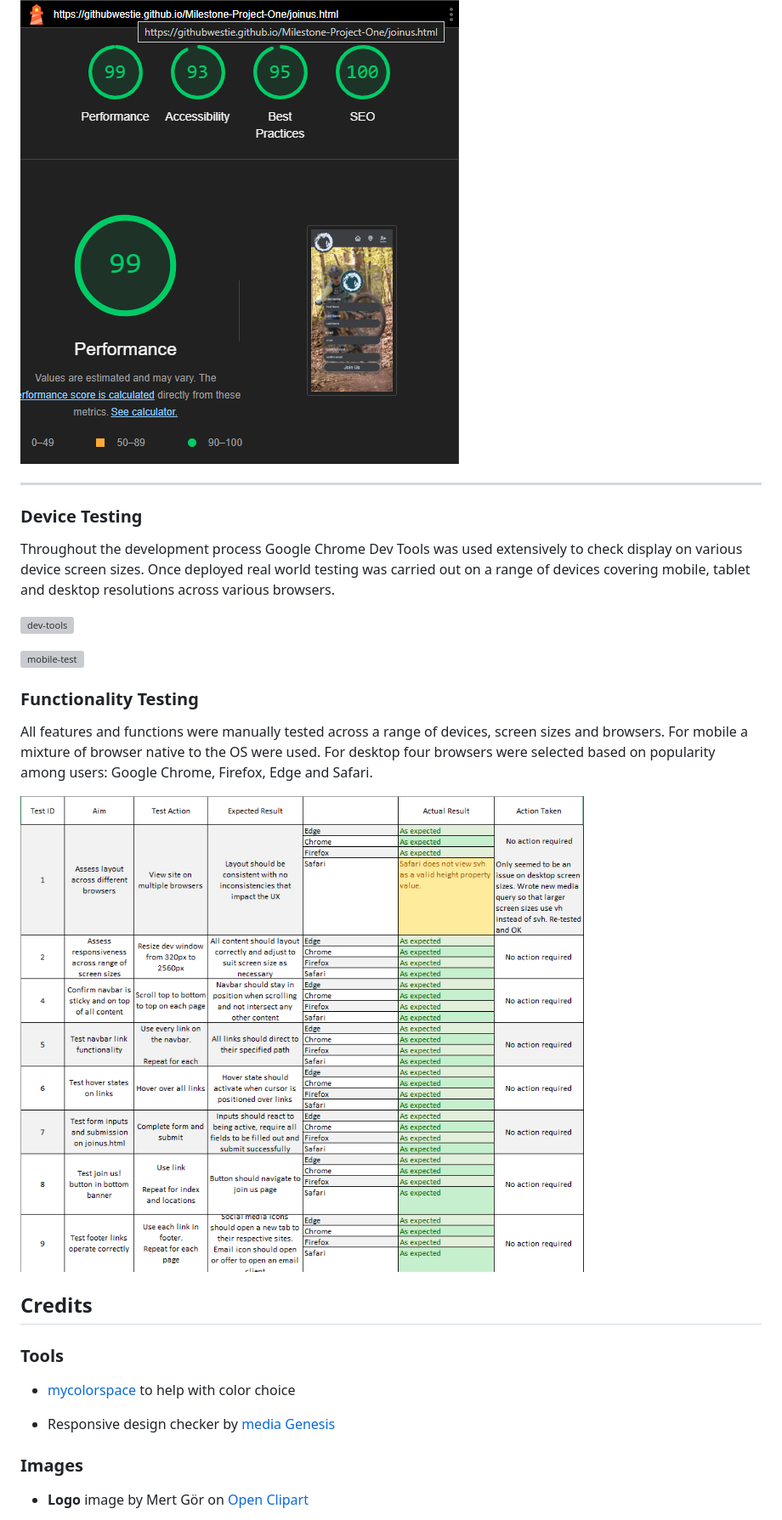
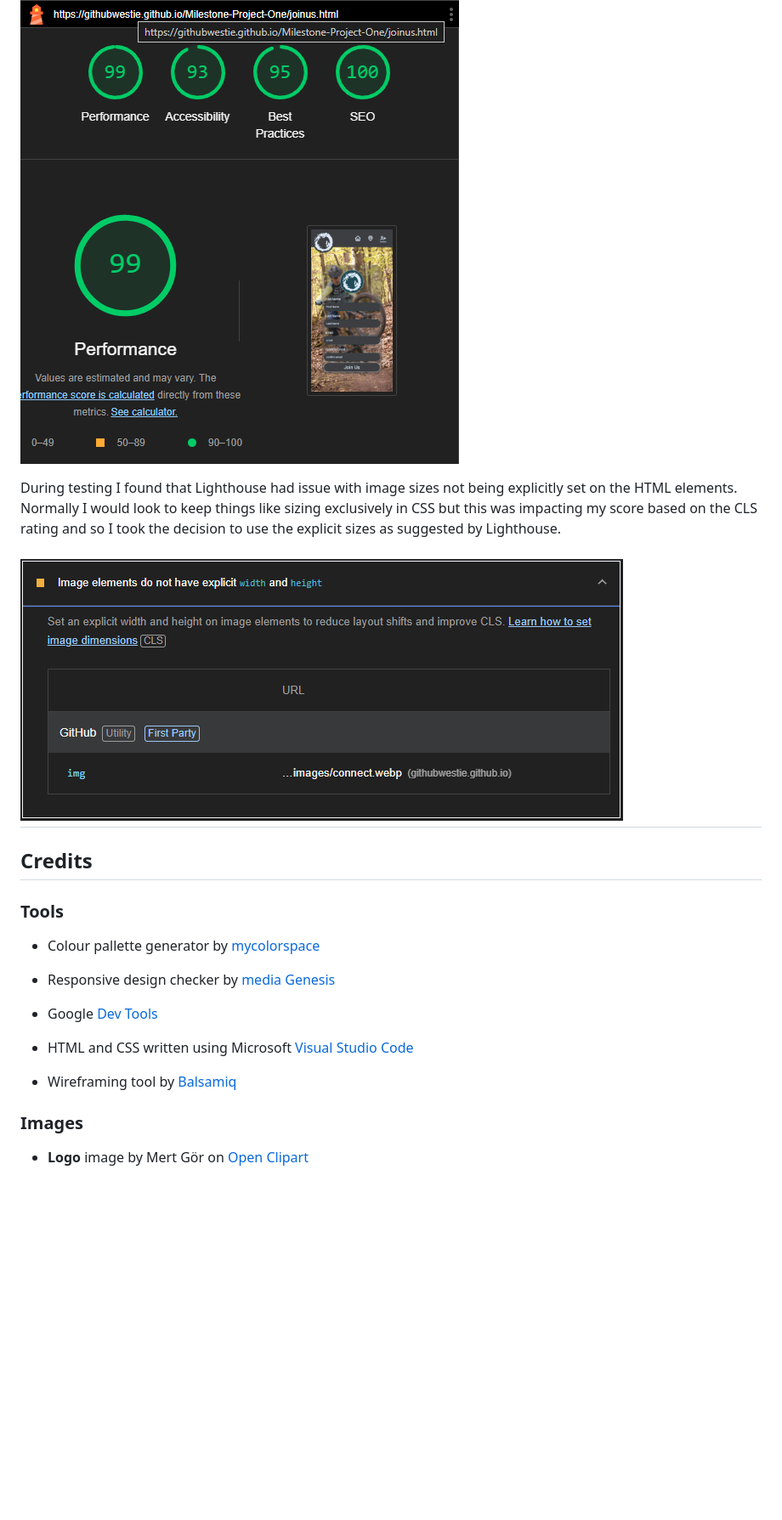
Before and after one commit to GitHubWestie/Milestone-Project-One, a Markdown page: README.md, the part around the change printed below. Shown: that part at 85% size. Rendered like a GitHub page; pictures changed too: assets/screenshots/lighthouse-image-explicit-width.png (added); blank space fills up the shorter version; grey boxes are pictures that could not be loaded.

```diff
--- a/README.md
+++ b/README.md
@@ -285,29 +302,24 @@ These results were obtained in an incognito window to avoid any Chrome extension
 
 ![locations-mobile-lighthouse](assets/screenshots/join-us-mobile-lighthouse-score.png)
 
+During testing I found that Lighthouse had issue with image sizes not being explicitly set on the HTML elements. Normally I would look to keep things like sizing exclusively in CSS but this was impacting my score based on the CLS rating and so I took the decision to use the explicit sizes as suggested by Lighthouse.
+
+![explicit-lighthouse-image-issue](/assets/screenshots/lighthouse-image-explicit-width.png)
 ---
-
-### **Device Testing**
-
-Throughout the development process Google Chrome Dev Tools was used extensively to check display on various device screen sizes. Once deployed real world testing was carried out on a range of devices covering mobile, tablet and desktop resolutions across various browsers.
-
-![dev-tools](assets/screenshots/dev-tools.png)
-
-![mobile-test](/assets/screenshots/mobile-test-screen.png)
-
-### **Functionality Testing**
-
-All features and functions were manually tested across a range of devices, screen sizes and browsers. For mobile a mixture of browser native to the OS were used. For desktop four browsers were selected based on popularity among users: Google Chrome, Firefox, Edge and Safari.
-
-![Functionality Results](/assets/screenshots/excel-testsheet.png)
 
 ## **Credits**
 
 ### **Tools**
 
-* [mycolorspace](https://mycolor.space/?hex=%23000000&sub=1) to help with color choice
+* Colour pallette generator by [mycolorspace](https://mycolor.space/?hex=%23000000&sub=1)
 
 * Responsive design checker by [media Genesis](https://responsivedesignchecker.com/#home)
+
+* Google [Dev Tools](https://developer.chrome.com/docs/devtools)
+
+* HTML and CSS written using Microsoft [Visual Studio Code](https://code.visualstudio.com/)
+
+* Wireframing tool by [Balsamiq](https://balsamiq.com/)
 
 ### **Images**
 
```
Also changed, not shown: other parts of README.md (+23 -0 lines), 1 other file.
